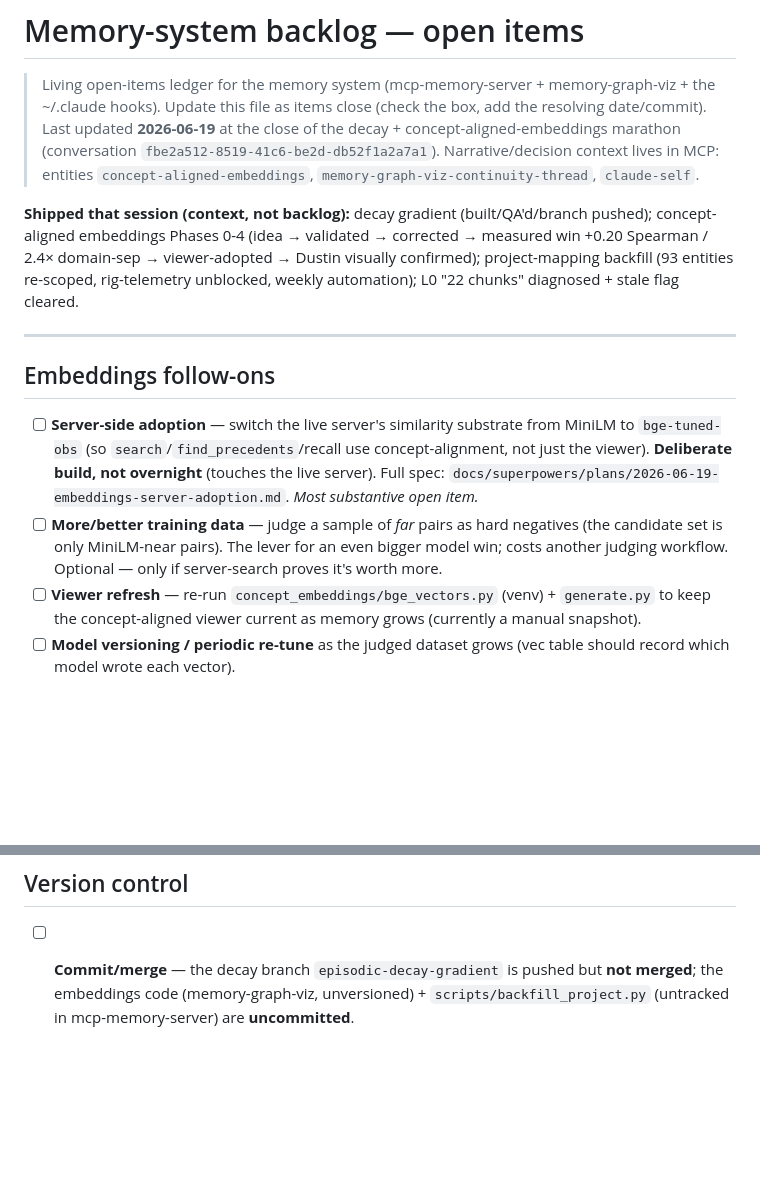
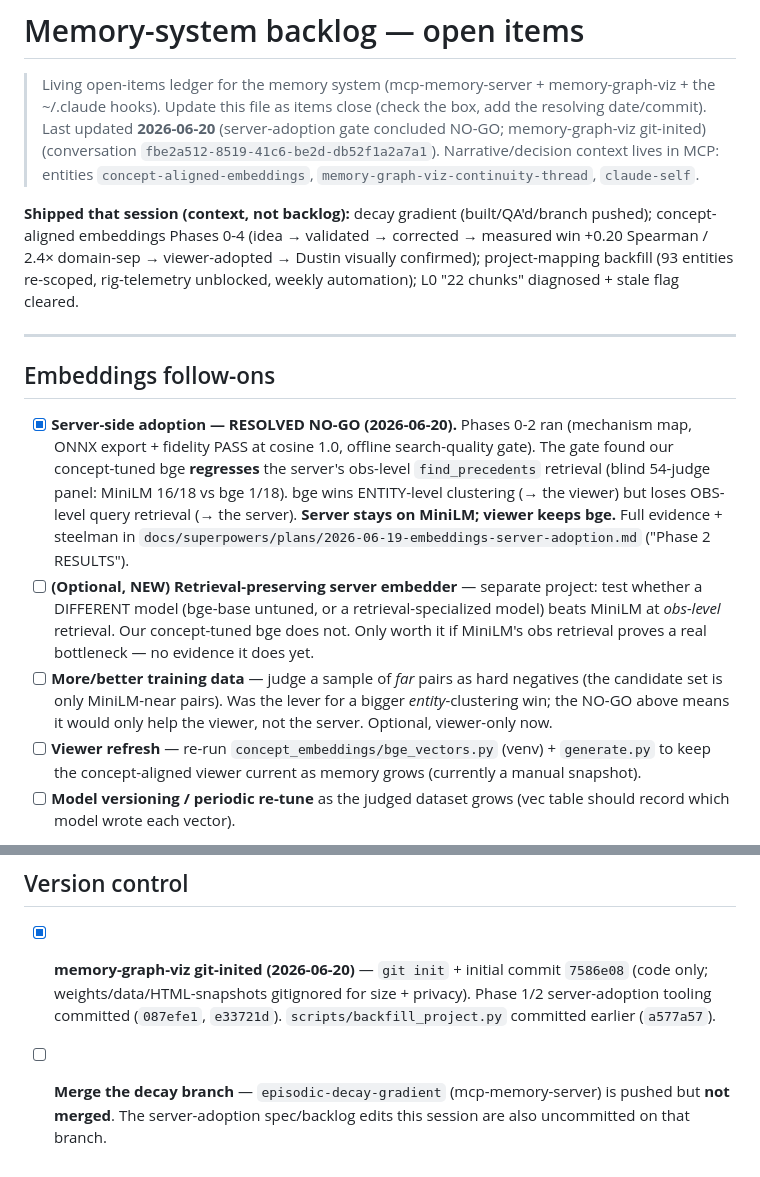
Before and after one commit to dustinspace217/mcp-memory-server, a Markdown page: docs/memory-system-backlog.md, 2 parts joined by grey strips. Rendered like a GitHub page; blank space fills up the shorter version.

Commit message:
docs: server-adoption gate concluded NO-GO (Phase 1-2 results)
The embeddings server-adoption investigation ran Phases 0-2 and concluded:
do NOT swap the live server's MiniLM embedder to the concept-tuned bge model.

- Phase 1: ONNX export + fidelity PASSED (cosine 1.0 in Python onnxruntime AND
  the server's own transformers.js). Found bge needs CLS pooling (server uses
  mean -> silent ~4% drift) and that it loads from a local path (no HF upload).
- Phase 2: offline search-quality gate. Our concept-tuned bge REGRESSES the
  server's obs-level find_precedents retrieval (blind 54-judge panel: MiniLM
  16/18 vs bge 1/18). bge wins ENTITY-level clustering (the viewer); MiniLM wins
  OBS-level query retrieval (the server). The fine-tune optimized the wrong
  granularity for the server. NO-GO; server stays on MiniLM, viewer keeps bge.

Backlog: server-adoption marked resolved NO-GO; memory-graph-viz git-inited
(7586e08); a new optional item logged (test a retrieval-preserving model for the
server, separate project).

Co-Authored-By: Claude Opus 4.8 (1M context) <noreply@anthropic.com>
Claude-Session: https://claude.ai/code/session_01EYnvGrzWsL7jaXBxKAc2Ur

```diff
--- a/docs/memory-system-backlog.md
+++ b/docs/memory-system-backlog.md
@@ -2,7 +2,7 @@
 
 > Living open-items ledger for the memory system (mcp-memory-server + memory-graph-viz + the
 > ~/.claude hooks). Update this file as items close (check the box, add the resolving date/commit).
-> Last updated **2026-06-19** at the close of the decay + concept-aligned-embeddings marathon
+> Last updated **2026-06-20** (server-adoption gate concluded NO-GO; memory-graph-viz git-inited)
 > (conversation `fbe2a512-8519-41c6-be2d-db52f1a2a7a1`). Narrative/decision context lives in MCP:
 > entities `concept-aligned-embeddings`, `memory-graph-viz-continuity-thread`, `claude-self`.
 
@@ -14,13 +14,19 @@ re-scoped, rig-telemetry unblocked, weekly automation); L0 "22 chunks" diagnosed
 ---
 
 ## Embeddings follow-ons
-- [ ] **Server-side adoption** — switch the live server's similarity substrate from MiniLM to
-  `bge-tuned-obs` (so `search`/`find_precedents`/recall use concept-alignment, not just the viewer).
-  **Deliberate build, not overnight** (touches the live server). Full spec:
-  `docs/superpowers/plans/2026-06-19-embeddings-server-adoption.md`. *Most substantive open item.*
+- [x] **Server-side adoption — RESOLVED NO-GO (2026-06-20).** Phases 0-2 ran (mechanism map, ONNX
+  export + fidelity PASS at cosine 1.0, offline search-quality gate). The gate found our concept-tuned
+  bge **regresses** the server's obs-level `find_precedents` retrieval (blind 54-judge panel: MiniLM
+  16/18 vs bge 1/18). bge wins ENTITY-level clustering (→ the viewer) but loses OBS-level query
+  retrieval (→ the server). **Server stays on MiniLM; viewer keeps bge.** Full evidence + steelman in
+  `docs/superpowers/plans/2026-06-19-embeddings-server-adoption.md` ("Phase 2 RESULTS").
+- [ ] **(Optional, NEW) Retrieval-preserving server embedder** — separate project: test whether a
+  DIFFERENT model (bge-base untuned, or a retrieval-specialized model) beats MiniLM at *obs-level*
+  retrieval. Our concept-tuned bge does not. Only worth it if MiniLM's obs retrieval proves a real
+  bottleneck — no evidence it does yet.
 - [ ] **More/better training data** — judge a sample of *far* pairs as hard negatives (the candidate
-  set is only MiniLM-near pairs). The lever for an even bigger model win; costs another judging
-  workflow. Optional — only if server-search proves it's worth more.
+  set is only MiniLM-near pairs). Was the lever for a bigger *entity*-clustering win; the NO-GO above
+  means it would only help the viewer, not the server. Optional, viewer-only now.
 - [ ] **Viewer refresh** — re-run `concept_embeddings/bge_vectors.py` (venv) + `generate.py` to keep
   the concept-aligned viewer current as memory grows (currently a manual snapshot).
 - [ ] **Model versioning / periodic re-tune** as the judged dataset grows (vec table should record
@@ -49,6 +55,8 @@ re-scoped, rig-telemetry unblocked, weekly automation); L0 "22 chunks" diagnosed
   behavior" experiment (from 2026-06-10). Observational.
 
 ## Version control
-- [ ] **Commit/merge** — the decay branch `episodic-decay-gradient` is pushed but **not merged**; the
-  embeddings code (memory-graph-viz, unversioned) + `scripts/backfill_project.py` (untracked in
-  mcp-memory-server) are **uncommitted**.
+- [x] **memory-graph-viz git-inited (2026-06-20)** — `git init` + initial commit `7586e08` (code only;
+  weights/data/HTML-snapshots gitignored for size + privacy). Phase 1/2 server-adoption tooling
+  committed (`087efe1`, `e33721d`). `scripts/backfill_project.py` committed earlier (`a577a57`).
+- [ ] **Merge the decay branch** — `episodic-decay-gradient` (mcp-memory-server) is pushed but **not
+  merged**. The server-adoption spec/backlog edits this session are also uncommitted on that branch.
```
Also changed, not shown: 1 other file.
